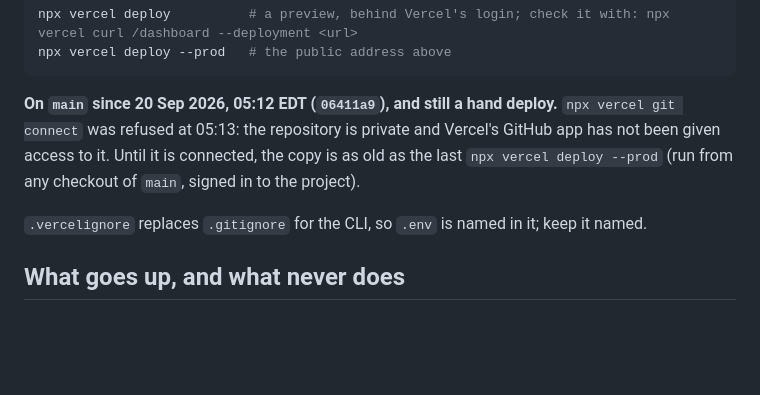
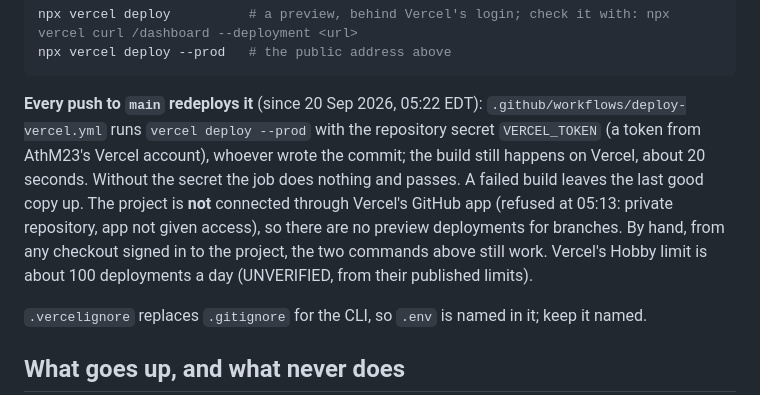
Before and after one commit to AthM23/money-maxing, a Markdown page: context/DEPLOY.md, the part around the change. Drawn GitHub-style; blank space fills up the shorter version.

````diff
--- a/context/DEPLOY.md
+++ b/context/DEPLOY.md
@@ -45,9 +45,13 @@ npx vercel deploy          # a preview, behind Vercel's login; check it with: np
 npx vercel deploy --prod   # the public address above
 ```
 
-**On `main` since 20 Sep 2026, 05:12 EDT (`06411a9`), and still a hand deploy.** `npx vercel git connect` was refused at
-05:13: the repository is private and Vercel's GitHub app has not been given access to it. Until it is connected, the
-copy is as old as the last `npx vercel deploy --prod` (run from any checkout of `main`, signed in to the project).
+**Every push to `main` redeploys it** (since 20 Sep 2026, 05:22 EDT): `.github/workflows/deploy-vercel.yml` runs
+`vercel deploy --prod` with the repository secret `VERCEL_TOKEN` (a token from AthM23's Vercel account), whoever wrote
+the commit; the build still happens on Vercel, about 20 seconds. Without the secret the job does nothing and passes. A
+failed build leaves the last good copy up. The project is **not** connected through Vercel's GitHub app (refused at
+05:13: private repository, app not given access), so there are no preview deployments for branches. By hand, from any
+checkout signed in to the project, the two commands above still work. Vercel's Hobby limit is about 100 deployments a
+day (UNVERIFIED, from their published limits).
 
 `.vercelignore` replaces `.gitignore` for the CLI, so `.env` is named in it; keep it named.
 
````
Also changed, not shown: context/PROJECT_STATUS.md (+17 -0 lines).
